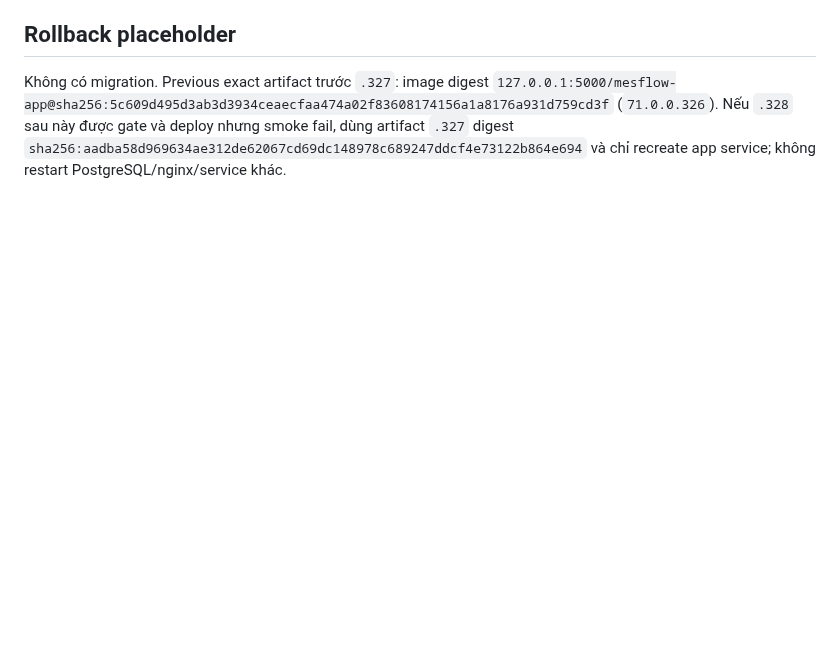
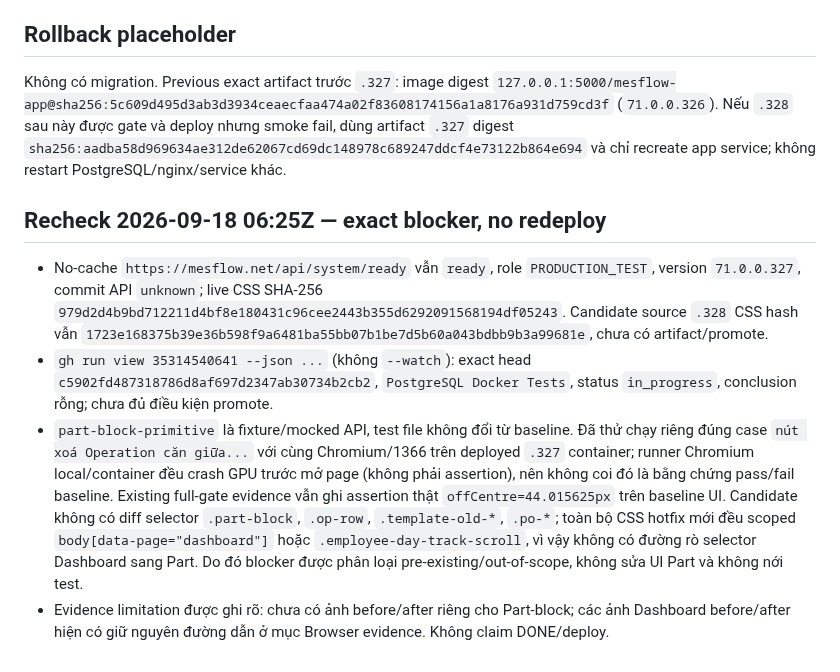
Before and after one commit to hungtranbkit/mesflow, a Markdown page: reports/HOTFIX_DASHBOARD_MOBILE_20260918.md, the part around the change. Drawn GitHub-style; blank space fills up the shorter version.

Commit message:
docs: record dashboard hotfix blocker recheck

```diff
--- a/reports/HOTFIX_DASHBOARD_MOBILE_20260918.md
+++ b/reports/HOTFIX_DASHBOARD_MOBILE_20260918.md
@@ -57,3 +57,10 @@
 ## Rollback placeholder
 
 Không có migration. Previous exact artifact trước `.327`: image digest `127.0.0.1:5000/mesflow-app@sha256:5c609d495d3ab3d3934ceaecfaa474a02f83608174156a1a8176a931d759cd3f` (`71.0.0.326`). Nếu `.328` sau này được gate và deploy nhưng smoke fail, dùng artifact `.327` digest `sha256:aadba58d969634ae312de62067cd69dc148978c689247ddcf4e73122b864e694` và chỉ recreate app service; không restart PostgreSQL/nginx/service khác.
+
+## Recheck 2026-09-18 06:25Z — exact blocker, no redeploy
+
+- No-cache `https://mesflow.net/api/system/ready` vẫn `ready`, role `PRODUCTION_TEST`, version `71.0.0.327`, commit API `unknown`; live CSS SHA-256 `979d2d4b9bd712211d4bf8e180431c96cee2443b355d6292091568194df05243`. Candidate source `.328` CSS hash vẫn `1723e168375b39e36b598f9a6481ba55bb07b1be7d5b60a043bdbb9b3a99681e`, chưa có artifact/promote.
+- `gh run view 35314540641 --json ...` (không `--watch`): exact head `c5902fd487318786d8af697d2347ab30734b2cb2`, `PostgreSQL Docker Tests`, status `in_progress`, conclusion rỗng; chưa đủ điều kiện promote.
+- `part-block-primitive` là fixture/mocked API, test file không đổi từ baseline. Đã thử chạy riêng đúng case `nút xoá Operation căn giữa...` với cùng Chromium/1366 trên deployed `.327` container; runner Chromium local/container đều crash GPU trước mở page (không phải assertion), nên không coi đó là bằng chứng pass/fail baseline. Existing full-gate evidence vẫn ghi assertion thật `offCentre=44.015625px` trên baseline UI. Candidate không có diff selector `.part-block`, `.op-row`, `.template-old-*`, `.po-*`; toàn bộ CSS hotfix mới đều scoped `body[data-page="dashboard"]` hoặc `.employee-day-track-scroll`, vì vậy không có đường rò selector Dashboard sang Part. Do đó blocker được phân loại pre-existing/out-of-scope, không sửa UI Part và không nới test.
+- Evidence limitation được ghi rõ: chưa có ảnh before/after riêng cho Part-block; các ảnh Dashboard before/after hiện có giữ nguyên đường dẫn ở mục Browser evidence. Không claim DONE/deploy.
```
